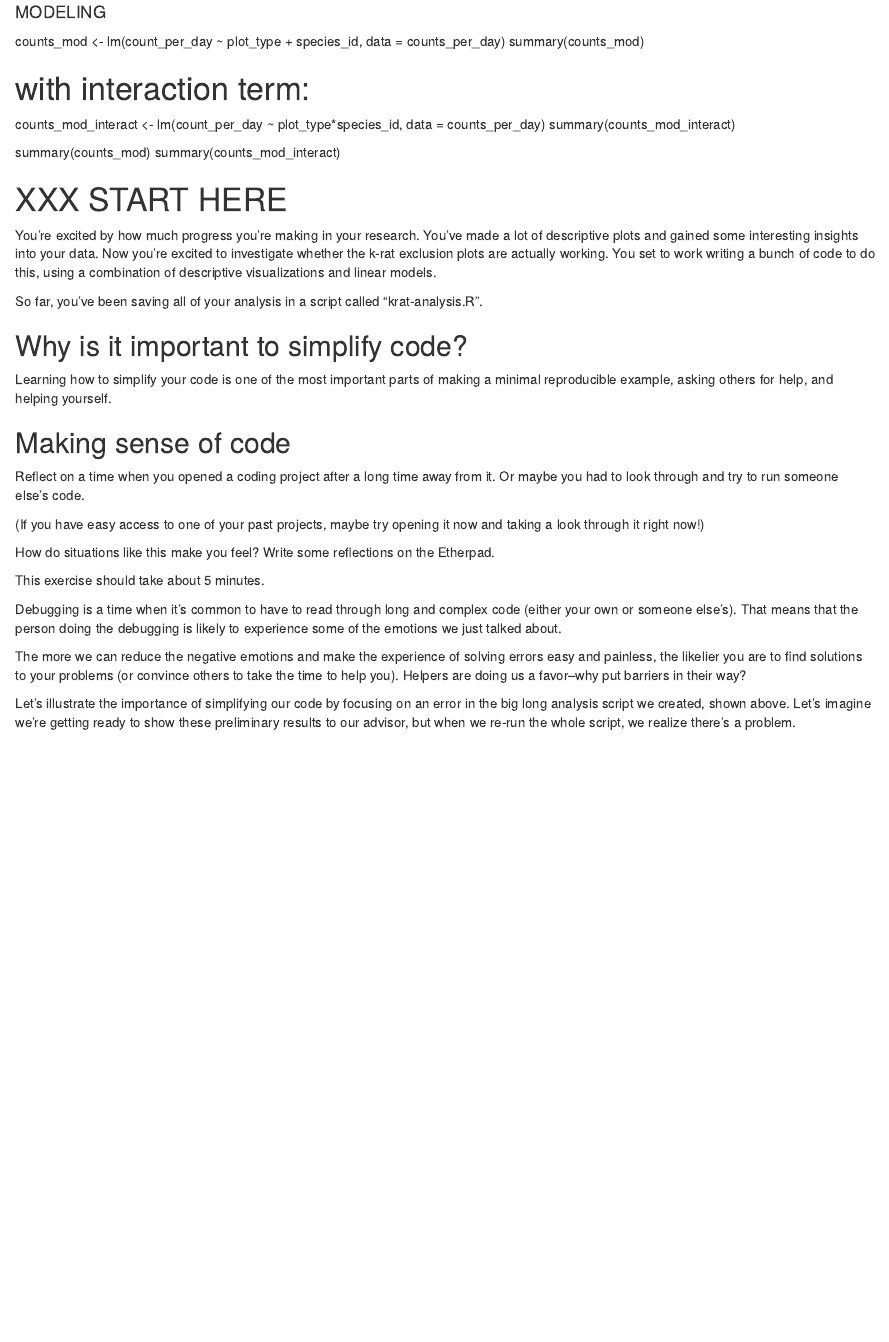
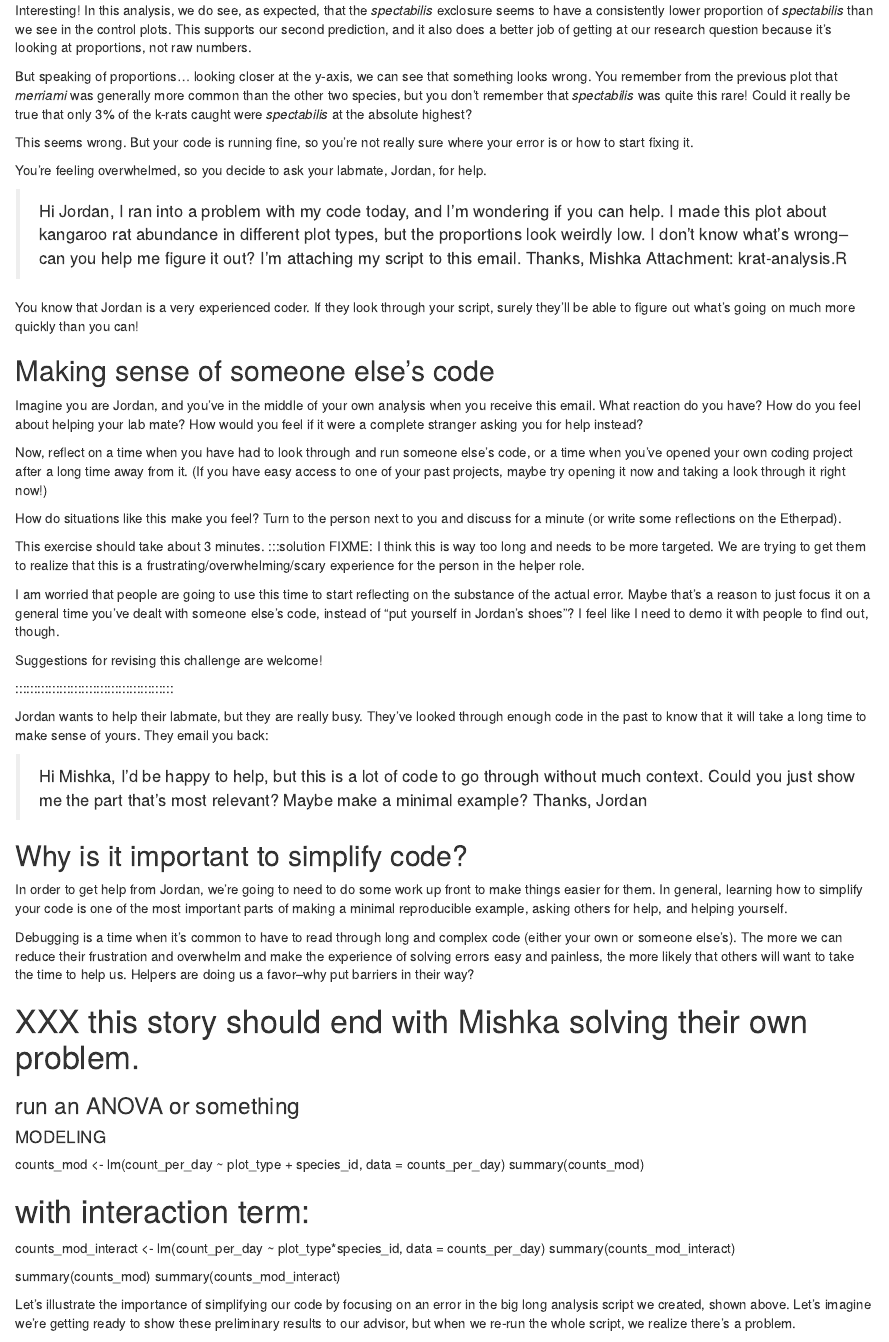
Before and after one commit to carpentries-incubator/R-help-reprexes, an R Markdown document (episodes/4-minimal-reproducible-code.Rmd): the page in a window 1100 px wide, from 1560 px down before the commit and from 1640 px down after it. Rendered offline with R 4.5, knitr and Pandoc, with nearby package versions; some code elsewhere in the file could not run offline; common packages that the code uses without loading them are loaded.

Commit message:
introduce an error and change name to Mishka

````diff
--- a/episodes/4-minimal-reproducible-code.Rmd
+++ b/episodes/4-minimal-reproducible-code.Rmd
@@ -77,8 +80,60 @@ prop_spectab %>%
        color = "Plot type")
 ```
 
+Interesting! In this analysis, we do see, as expected, that the *spectabilis* exclosure seems to have a consistently lower proportion of *spectabilis* than we see in the control plots. This supports our second prediction, and it also does a better job of getting at our research question because it's looking at proportions, not raw numbers.
+
+But speaking of proportions... looking closer at the y-axis, we can see that something looks wrong. You remember from the previous plot that *merriami* was generally more common than the other two species, but you don't remember that *spectabilis* was quite this rare! Could it really be true that only 3% of the k-rats caught were *spectabilis* at the absolute highest?
+
+This seems wrong. But your code is running fine, so you're not really sure where your error is or how to start fixing it.
+
+You're feeling overwhelmed, so you decide to ask your labmate, Jordan, for help.
+
+> Hi Jordan,
+> I ran into a problem with my code today, and I'm wondering if you can help. I made this plot about kangaroo rat abundance in different plot types, but the proportions look weirdly low. I don't know what's wrong--can you help me figure it out? I'm attaching my script to this email.
+> Thanks,
+> Mishka
+> Attachment: krat-analysis.R
+
+You know that Jordan is a very experienced coder. If they look through your script, surely they'll be able to figure out what's going on much more quickly than you can!
+
+::::::::::::::::::::::::::::::::::::::::::: challenge
+## Making sense of someone else's code
+
+Imagine you are Jordan, and you've in the middle of your own analysis when you receive this email. What reaction do you have? How do you feel about helping your lab mate? How would you feel if it were a complete stranger asking you for help instead?
+
+Now, reflect on a time when you have had to look through and run someone else's code, or a time when you've opened your own coding project after a long time away from it. (If you have easy access to one of your past projects, maybe try opening it now and taking a look through it right now!)
+
+How do situations like this make you feel? Turn to the person next to you and discuss for a minute (or write some reflections on the Etherpad).
+
+This exercise should take about 3 minutes.
+:::solution
+FIXME: I think this is way too long and needs to be more targeted. We are trying to get them to realize that this is a frustrating/overwhelming/scary experience for the person in the helper role.
+
+I am worried that people are going to use this time to start reflecting on the substance of the actual error. Maybe that's a reason to just focus it on a general time you've dealt with someone else's code, instead of "put yourself in Jordan's shoes"? I feel like I need to demo it with people to find out, though.
+
+Suggestions for revising this challenge are welcome!
+:::
+:::::::::::::::::::::::::::::::::::::::::::
+
+Jordan wants to help their labmate, but they are really busy. They've looked through enough code in the past to know that it will take a long time to make sense of yours. They email you back:
+
+> Hi Mishka,
+> I'd be happy to help, but this is a lot of code to go through without much context. Could you just show me the part that's most relevant? Maybe make a minimal example?
+> Thanks,
+> Jordan
+
+## Why is it important to simplify code?
+
+In order to get help from Jordan, we're going to need to do some work up front to make things easier for them. In general, learning how to simplify your code is one of the most important parts of making a minimal reproducible example, asking others for help, and helping yourself.
+
+Debugging is a time when it's common to have to read through long and complex code (either your own or someone else's). The more we can reduce their frustration and overwhelm and make the experience of solving errors easy and painless, the more likely that others will want to take the time to help us. Helpers are doing us a favor--why put barriers in their way?
 
 
+
+# XXX this story should end with Mishka solving their own problem.
+
+
+### run an ANOVA or something
 
 #### MODELING ####
 counts_mod <- lm(count_per_day ~ plot_type + species_id, data = counts_per_day)
@@ -93,31 +148,6 @@ summary(counts_mod_interact)
 
 
 
-# XXX START HERE
-
-You're excited by how much progress you're making in your research. You've made a lot of descriptive plots and gained some interesting insights into your data. Now you're excited to investigate whether the k-rat exclusion plots are actually working. You set to work writing a bunch of code to do this, using a combination of descriptive visualizations and linear models.
-
-So far, you've been saving all of your analysis in a script called "krat-analysis.R".
-
-## Why is it important to simplify code?
-
-Learning how to simplify your code is one of the most important parts of making a minimal reproducible example, asking others for help, and helping yourself.
-
-::::::::::::::::::::::::::::::::::::::::::: challenge
-## Making sense of code
-
-Reflect on a time when you opened a coding project after a long time away from it. Or maybe you had to look through and try to run someone else's code.
-
-(If you have easy access to one of your past projects, maybe try opening it now and taking a look through it right now!)
-
-How do situations like this make you feel? Write some reflections on the Etherpad.
-
-This exercise should take about 5 minutes.
-:::::::::::::::::::::::::::::::::::::::::::
-
-Debugging is a time when it's common to have to read through long and complex code (either your own or someone else's). That means that the person doing the debugging is likely to experience some of the emotions we just talked about.
-
-The more we can reduce the negative emotions and make the experience of solving errors easy and painless, the likelier you are to find solutions to your problems (or convince others to take the time to help you). Helpers are doing us a favor--why put barriers in their way?
 
 Let's illustrate the importance of simplifying our code by focusing on an error in the big long analysis script we created, shown above. Let's imagine we're getting ready to show these preliminary results to our advisor, but when we re-run the whole script, we realize there's a problem.
 
````
Also changed, not shown: scripts/krat-analysis.R (+1 -1 lines), episodes/4-minimal-reproducible-code.Rmd (11 more changed lines).
